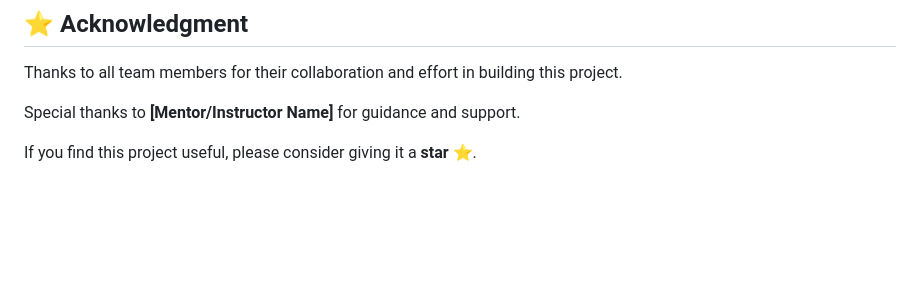
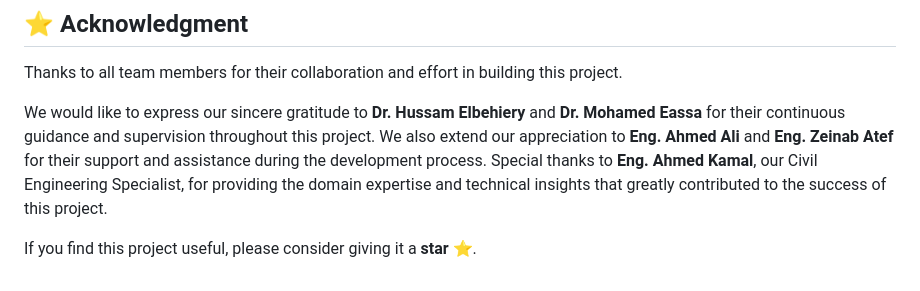
Before and after one commit to midoyasser16204/constructEYE, a Markdown page: README.md, the part around the change. Drawn GitHub-style; blank space fills up the shorter version.

```diff
--- a/README.md
+++ b/README.md
@@ -463,6 +463,6 @@ lib/
 
 Thanks to all team members for their collaboration and effort in building this project.
 
-Special thanks to **[Mentor/Instructor Name]** for guidance and support.
+We would like to express our sincere gratitude to **Dr. Hussam Elbehiery** and **Dr. Mohamed Eassa** for their continuous guidance and supervision throughout this project. We also extend our appreciation to **Eng. Ahmed Ali** and **Eng. Zeinab Atef** for their support and assistance during the development process. Special thanks to **Eng. Ahmed Kamal**, our Civil Engineering Specialist, for providing the domain expertise and technical insights that greatly contributed to the success of this project.
 
 If you find this project useful, please consider giving it a **star ⭐**.
```
